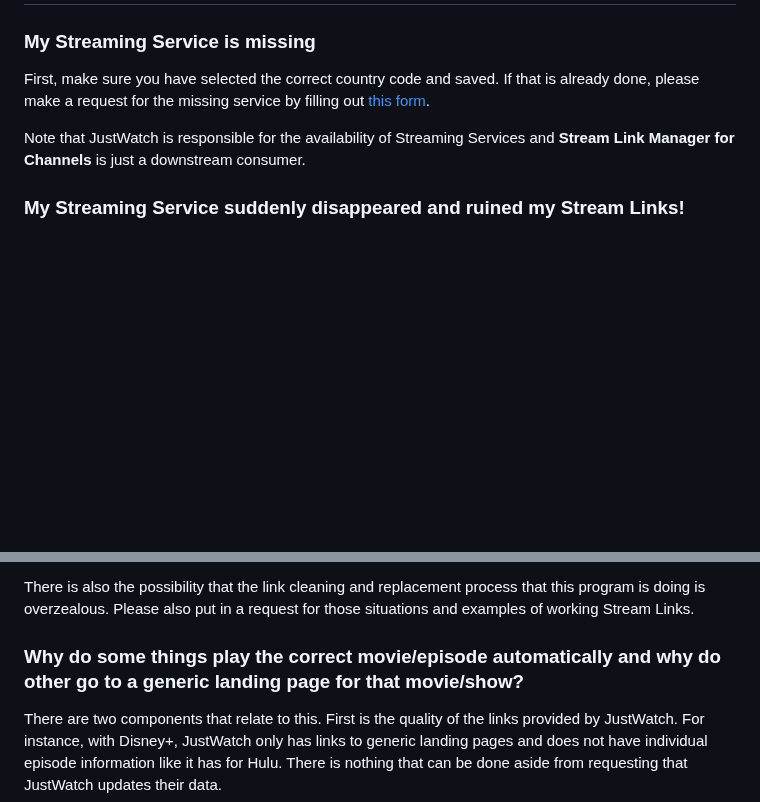
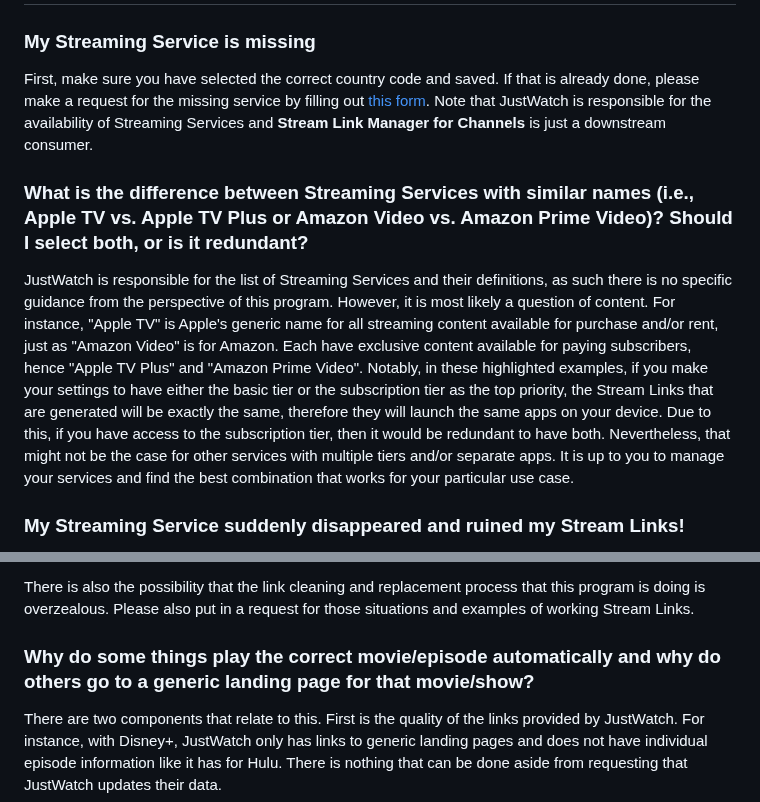
Before and after one commit to babsonnexus/stream-link-manager-for-channels, a Markdown page: README.md, 2 parts joined by grey strips. Drawn GitHub-style; blank space fills up the shorter version.

````diff
--- a/README.md
+++ b/README.md
@@ -673,9 +673,10 @@
 ---
 # Troubleshooting / FAQ
 ### My Streaming Service is missing
-First, make sure you have selected the correct country code and saved. If that is already done, please make a request for the missing service by filling out [this form](https://forms.gle/APyd1t8qs3nhpKRy9).
+First, make sure you have selected the correct country code and saved. If that is already done, please make a request for the missing service by filling out [this form](https://forms.gle/APyd1t8qs3nhpKRy9). Note that JustWatch is responsible for the availability of Streaming Services and <b>Stream Link Manager for Channels</b> is just a downstream consumer.
 
-Note that JustWatch is responsible for the availability of Streaming Services and <b>Stream Link Manager for Channels</b> is just a downstream consumer.
+### What is the difference between Streaming Services with similar names (i.e., Apple TV vs. Apple TV Plus or Amazon Video vs. Amazon Prime Video)? Should I select both, or is it redundant?
+JustWatch is responsible for the list of Streaming Services and their definitions, as such there is no specific guidance from the perspective of this program. However, it is most likely a question of content. For instance, "Apple TV" is Apple's generic name for all streaming content available for purchase and/or rent, just as "Amazon Video" is for Amazon. Each have exclusive content available for paying subscribers, hence "Apple TV Plus" and "Amazon Prime Video". Notably, in these highlighted examples, if you make your settings to have either the basic tier or the subscription tier as the top priority, the Stream Links that are generated will be exactly the same, therefore they will launch the same apps on your device. Due to this, if you have access to the subscription tier, then it would be redundant to have both. Nevertheless, that might not be the case for other services with multiple tiers and/or separate apps. It is up to you to manage your services and find the best combination that works for your particular use case.
 
 ### My Streaming Service suddenly disappeared and ruined my Stream Links!
 While new Streaming Services are brought online and shut down on a regular basis, they also sometimes just change names. Any name change will result in the "old name" being removed and the "new name" being added. If this happens to you, all you need to do is return to the ```Setttings``` area, add the "new name", and prioritize it. The next time you generate your Stream Links, any missing Movies and Shows that were removed will be recreated. Remember, there is a difference between "bookmarking" a Movie or Show and having Stream Links for it.
@@ -705,7 +706,7 @@ There are two main potential situations. The most likely one is that the Streami
 
 There is also the possibility that the link cleaning and replacement process that this program is doing is overzealous. Please also put in a request for those situations and examples of working Stream Links.
 
-### Why do some things play the correct movie/episode automatically and why do other go to a generic landing page for that movie/show?
+### Why do some things play the correct movie/episode automatically and why do others go to a generic landing page for that movie/show?
 There are two components that relate to this. First is the quality of the links provided by JustWatch. For instance, with Disney+, JustWatch only has links to generic landing pages and does not have individual episode information like it has for Hulu. There is nothing that can be done aside from requesting that JustWatch updates their data.
 
 The second situation is that even though JustWatch provides links to more generic areas, there may be systematic ways to correct them. As an example, JustWatch provides a link to a movie on Netflix that looks like this: ```http://www.netflix.com/title/81078554```. However, if you replace ```title``` with ```watch```, it will play automatically. This being a “systematic way” to do a replace, it was implemented into <b>Stream Link Manager for Channels</b>. If you have more examples that could be accomplished this way, please put in a request and it will be added.
````
